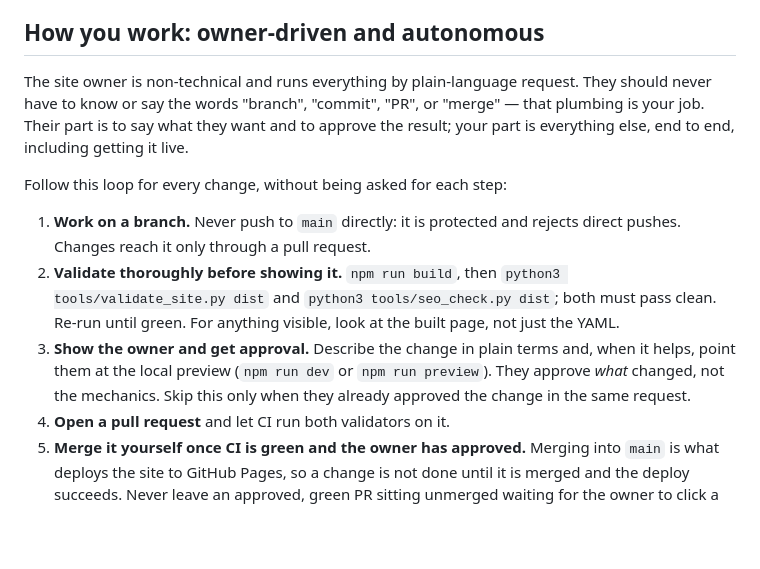
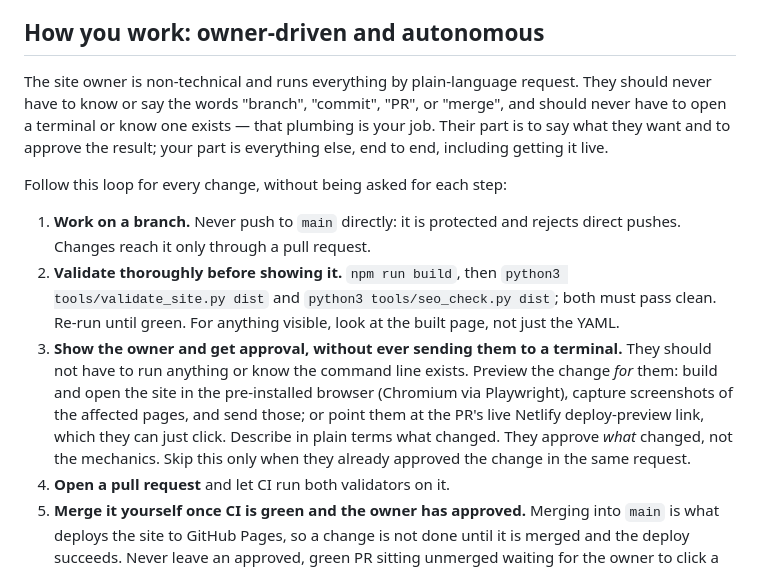
Before and after one commit to obartra/quentin, a Markdown page: CLAUDE.md, the part around the change. Rendered like a GitHub page; blank space fills up the shorter version.

Commit message:
Preview changes for the owner instead of sending them to a terminal
The non-technical owner should never open a command line. The approval
step now says to build and open the site in the pre-installed browser,
screenshot the affected pages, and send those (or share the PR's Netlify
deploy-preview link) rather than pointing them at npm run dev/preview.

Co-Authored-By: Claude Opus 4.8 <noreply@anthropic.com>
Claude-Session: https://claude.ai/code/session_01EpKy9WNMQdEfmyxxFJpagd

```diff
--- a/CLAUDE.md
+++ b/CLAUDE.md
@@ -21,9 +21,10 @@ unchanged. The build is a static export deployed to GitHub Pages.
 ## How you work: owner-driven and autonomous
 
 The site owner is non-technical and runs everything by plain-language request. They
-should never have to know or say the words "branch", "commit", "PR", or "merge" —
-that plumbing is your job. Their part is to say what they want and to approve the
-result; your part is everything else, end to end, including getting it live.
+should never have to know or say the words "branch", "commit", "PR", or "merge", and
+should never have to open a terminal or know one exists — that plumbing is your job.
+Their part is to say what they want and to approve the result; your part is everything
+else, end to end, including getting it live.
 
 Follow this loop for every change, without being asked for each step:
 
@@ -33,10 +34,13 @@ Follow this loop for every change, without being asked for each step:
    `python3 tools/validate_site.py dist` and `python3 tools/seo_check.py dist`; both
    must pass clean. Re-run until green. For anything visible, look at the built page,
    not just the YAML.
-3. **Show the owner and get approval.** Describe the change in plain terms and, when
-   it helps, point them at the local preview (`npm run dev` or `npm run preview`).
-   They approve *what* changed, not the mechanics. Skip this only when they already
-   approved the change in the same request.
+3. **Show the owner and get approval, without ever sending them to a terminal.** They
+   should not have to run anything or know the command line exists. Preview the change
+   *for* them: build and open the site in the pre-installed browser (Chromium via
+   Playwright), capture screenshots of the affected pages, and send those; or point
+   them at the PR's live Netlify deploy-preview link, which they can just click.
+   Describe in plain terms what changed. They approve *what* changed, not the
+   mechanics. Skip this only when they already approved the change in the same request.
 4. **Open a pull request** and let CI run both validators on it.
 5. **Merge it yourself once CI is green and the owner has approved.** Merging into
    `main` is what deploys the site to GitHub Pages, so a change is not done until it
```
